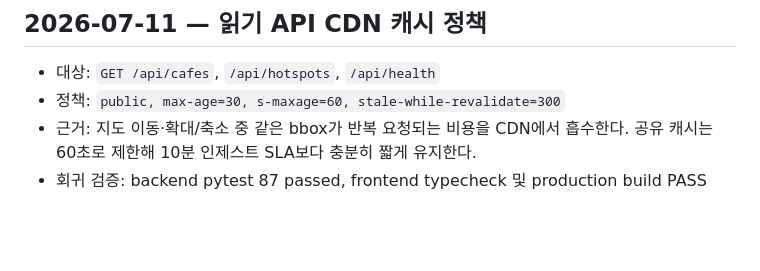
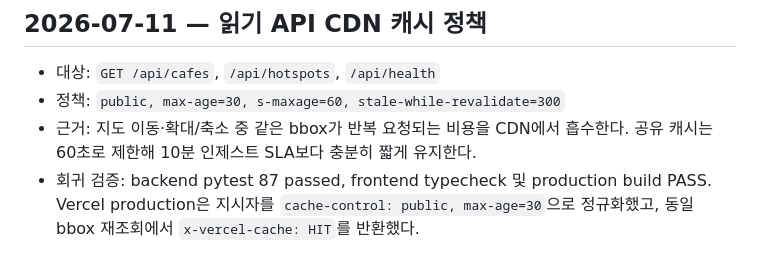
Before and after one commit to Jaemani/BusyCafe, a Markdown page: docs/VERIFICATION.md, the part around the change. Rendered like a GitHub page; blank space fills up the shorter version.

Commit message:
docs: record Vercel cache verification

```diff
--- a/docs/VERIFICATION.md
+++ b/docs/VERIFICATION.md
@@ -320,4 +320,6 @@
 - 정책: `public, max-age=30, s-maxage=60, stale-while-revalidate=300`
 - 근거: 지도 이동·확대/축소 중 같은 bbox가 반복 요청되는 비용을 CDN에서 흡수한다.
   공유 캐시는 60초로 제한해 10분 인제스트 SLA보다 충분히 짧게 유지한다.
-- 회귀 검증: backend pytest 87 passed, frontend typecheck 및 production build PASS
+- 회귀 검증: backend pytest 87 passed, frontend typecheck 및 production build PASS.
+  Vercel production은 지시자를 `cache-control: public, max-age=30`으로 정규화했고,
+  동일 bbox 재조회에서 `x-vercel-cache: HIT`를 반환했다.
```
